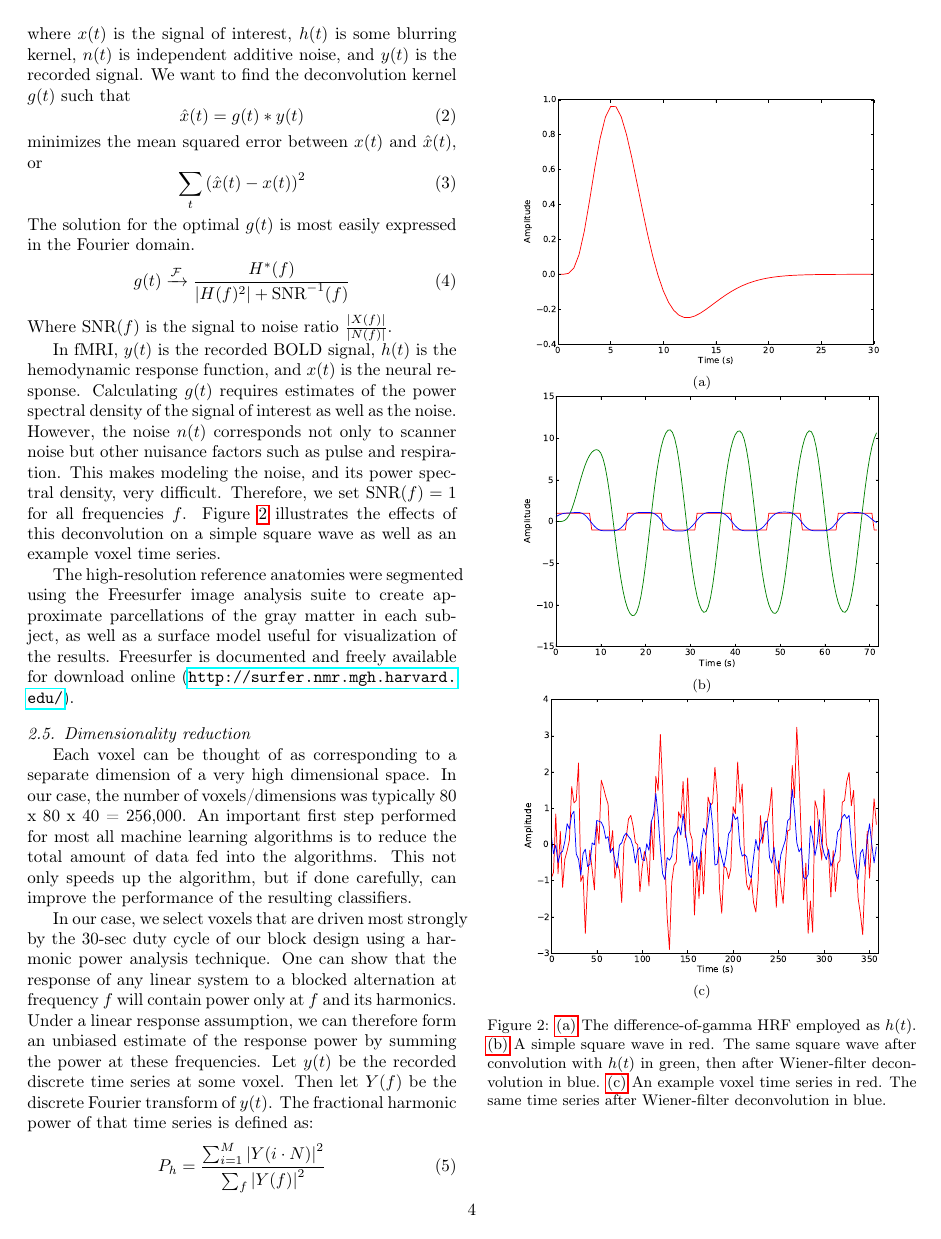
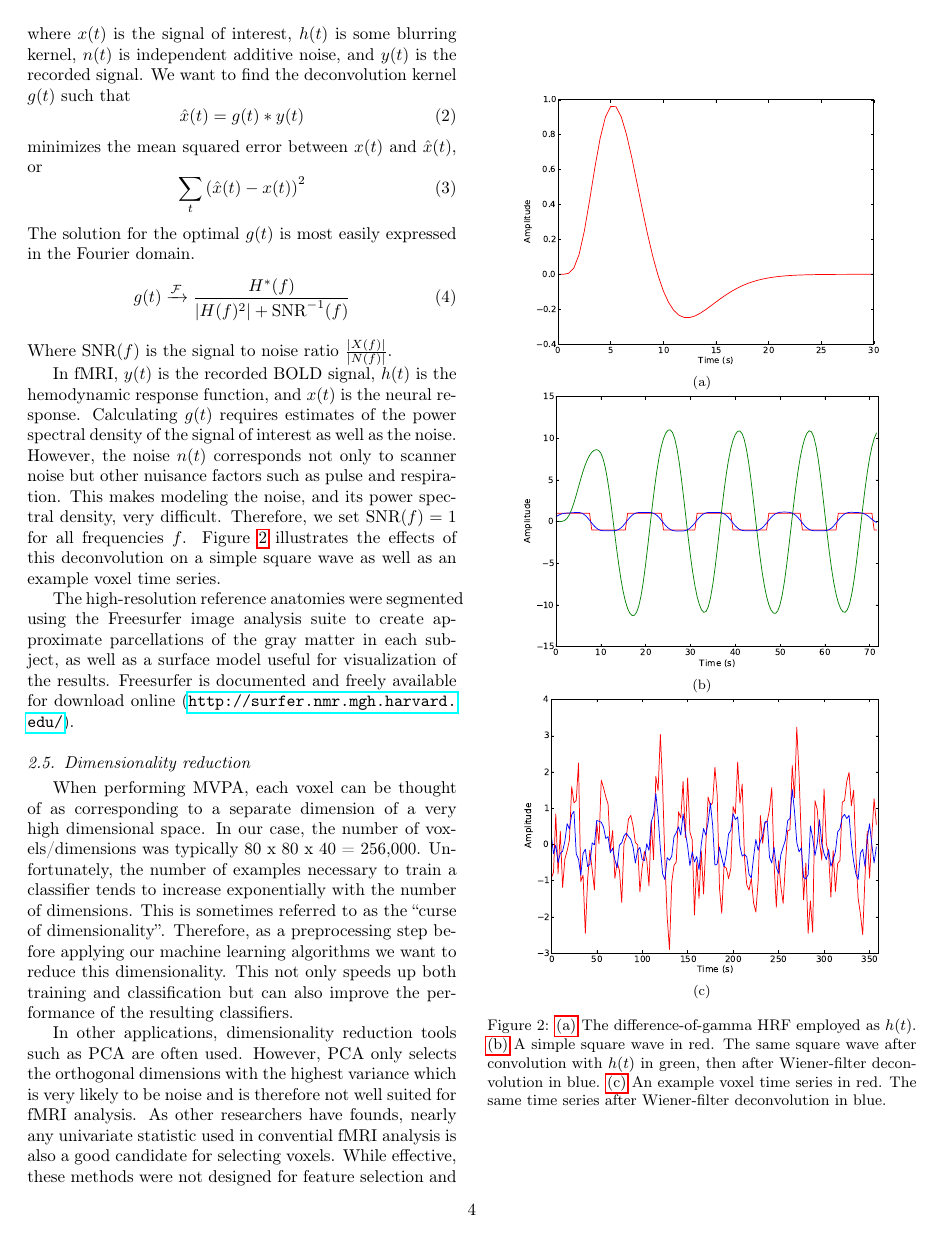
Before and after one commit to afloren/neurometrics-paper, a LaTeX paper (document.tex): page 4 of 13. Compiled offline with pdfLaTeX.

Commit message:
updated dimensionality reduction section.

```diff
--- a/document.tex
+++ b/document.tex
@@ -236,10 +236,14 @@ The high-resolution reference anatomies were segmented using the Freesurfer imag
 Freesurfer is documented and freely available for download online (\url{http://surfer.nmr.mgh.harvard.edu/}).
 
 \subsection{Dimensionality reduction}
-Each voxel can be thought of as corresponding to a separate dimension of a very high dimensional space.
+When performing MVPA, each voxel can be thought of as corresponding to a separate dimension of a very high dimensional space.
 In our case, the number of voxels/dimensions was typically 80 x 80 x 40 = 256,000.
-An important first step performed for most all machine learning algorithms is to reduce the total amount of data fed into the algorithms.
-This not only speeds up the algorithm, but if done carefully, can improve the performance of the resulting classifiers.
+Unfortunately, the number of examples necessary to train a classifier tends to increase exponentially with the number of dimensions.
+This is sometimes referred to as the ``curse of dimensionality''.
+Therefore, as a preprocessing step before applying our machine learning algorithms we want to reduce this dimensionality.
+This not only speeds up both training and classification but can also improve the performance of the resulting classifiers.
 
-In our case, we select voxels that are driven most strongly by the 30-sec duty cycle of our block design
-using a harmonic power analysis technique.
+In other applications, dimensionality reduction tools such as PCA are often used.
+However, PCA only selects the orthogonal dimensions with the highest variance which is very likely to be noise and is therefore not well suited for fMRI analysis.
+As other researchers have founds, nearly any univariate statistic used in convential fMRI analysis is also a good candidate for selecting voxels.
+While effective, these methods were not designed for feature selection and many of them make a number of assumptions about the data such as Gaussianity.
```
Also changed, not shown: document.tex (7 more changed lines).
